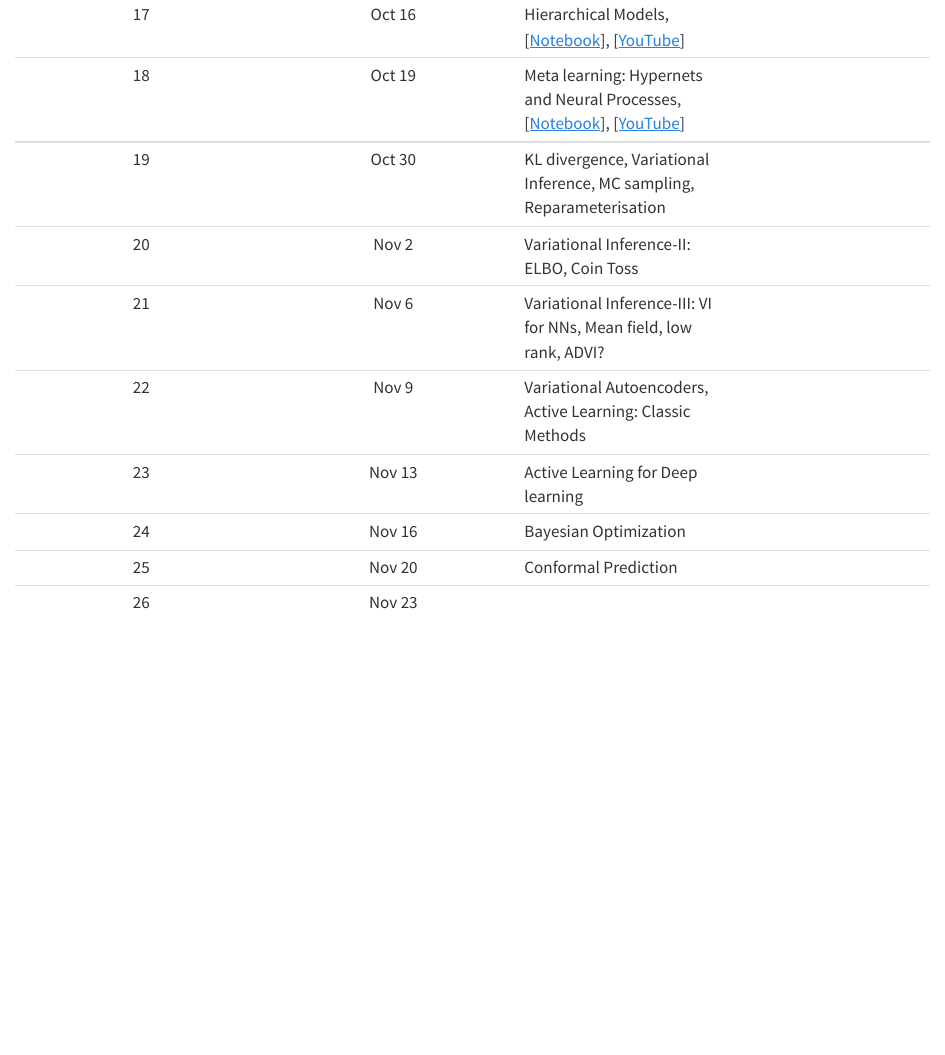
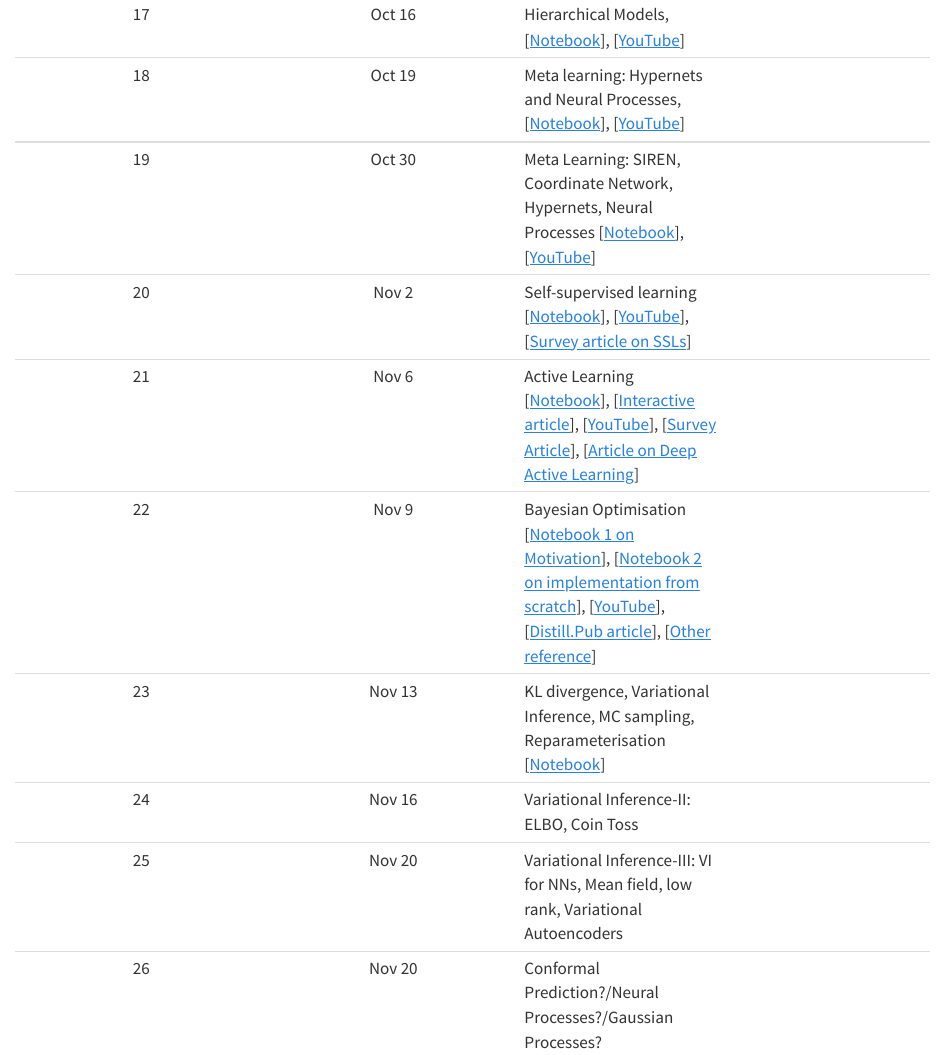
Before and after one commit to nipunbatra/pml2023, a Quarto document (schedule.qmd): the page in a window 1100 px wide, from 1760 px down. Rendered offline with R 4.5, knitr and Pandoc in place of Quarto, with nearby package versions.

Commit message:
added more changes

```diff
--- a/schedule.qmd
+++ b/schedule.qmd
@@ -25,11 +25,11 @@ The page containing the notebooks is linked [here](notebooks/index.qmd).
 16| Oct 9| MC Dropout and Deep Ensemble [[Youtube](https://www.youtube.com/watch?v=jYjLuFiTpck)], [[Notebook](https://github.com/nipunbatra/pml-teaching/blob/master/notebooks/monte-carlo-dropout.ipynb)]|
 17| Oct 16| Hierarchical Models, [[Notebook](https://github.com/nipunbatra/pml-teaching/blob/master/notebooks/hierarchical_lr_numpyro.ipynb)], [[YouTube](https://www.youtube.com/watch?v=FFSk8Z1FDxw)]|
 18| Oct 19| Meta learning: Hypernets and Neural Processes, [[Notebook](https://github.com/nipunbatra/pml-teaching/blob/master/notebooks/hypernet-np.ipynb)], [[YouTube](https://www.youtube.com/watch?v=V_pYGbAArMk&list=PLftoLyLEwECBEJyfRBJoSBd0UaTjEcs3I&index=18)]|
-19| Oct 30| KL divergence, Variational Inference, MC sampling, Reparameterisation|
-20| Nov 2| Variational Inference-II: ELBO, Coin Toss|
-21| Nov 6| Variational Inference-III: VI for NNs, Mean field, low rank, ADVI?|
-22| Nov 9| Variational Autoencoders, Active Learning: Classic Methods|
-23| Nov 13| Active Learning for Deep learning|
-24| Nov 16| Bayesian Optimization|
-25| Nov 20| Conformal Prediction|
-26| Nov 23| |
+19| Oct 30| Meta Learning: SIREN, Coordinate Network, Hypernets, Neural Processes [[Notebook](https://github.com/nipunbatra/pml-teaching/blob/master/notebooks/siren.ipynb)], [[YouTube](https://www.youtube.com/watch?v=xh8l0Us0al0)]|
+20 | Nov 2| Self-supervised learning [[Notebook](https://github.com/nipunbatra/pml-teaching/blob/master/notebooks/ssl.ipynb)], [[YouTube](https://www.youtube.com/watch?v=MZ07_GG3JD4)], [[Survey article on SSLs](https://amitness.com/2020/02/illustrated-self-supervised-learning/)]|
+21| Nov 6| Active Learning [[Notebook](https://github.com/nipunbatra/pml-teaching/blob/master/notebooks/active-learning.ipynb)], [[Interactive article](https://patel-zeel.github.io/active-learning-visualization/)], [[YouTube](https://www.youtube.com/watch?v=4Qeb_0pW9No)], [[Survey Article](https://burrsettles.com/pub/settles.activelearning.pdf)], [[Article on Deep Active Learning](https://jacobgil.github.io/deeplearning/activelearning)]|
+22| Nov 9| Bayesian Optimisation [[Notebook 1 on Motivation](https://github.com/nipunbatra/pml-teaching/blob/master/notebooks/bayesopt-motivation.ipynb)], [[Notebook 2 on implementation from scratch](https://github.com/nipunbatra/pml-teaching/blob/master/notebooks/bayesopt.ipynb)], [[YouTube](https://www.youtube.com/watch?v=RUFdlr0KWWw)], [[Distill.Pub article](https://distill.pub/2020/bayesian-optimization/)], [[Other reference](https://ekamperi.github.io/machine%20learning/2021/06/11/acquisition-functions.html)]|
+23| Nov 13| KL divergence, Variational Inference, MC sampling, Reparameterisation [[Notebook](https://github.com/nipunbatra/pml-teaching/blob/master/notebooks/variational-inference.ipynb)]|
+24| Nov 16| Variational Inference-II: ELBO, Coin Toss|
+25| Nov 20| Variational Inference-III: VI for NNs, Mean field, low rank, Variational Autoencoders|
+26| Nov 20| Conformal Prediction?/Neural Processes?/Gaussian Processes?|
```
